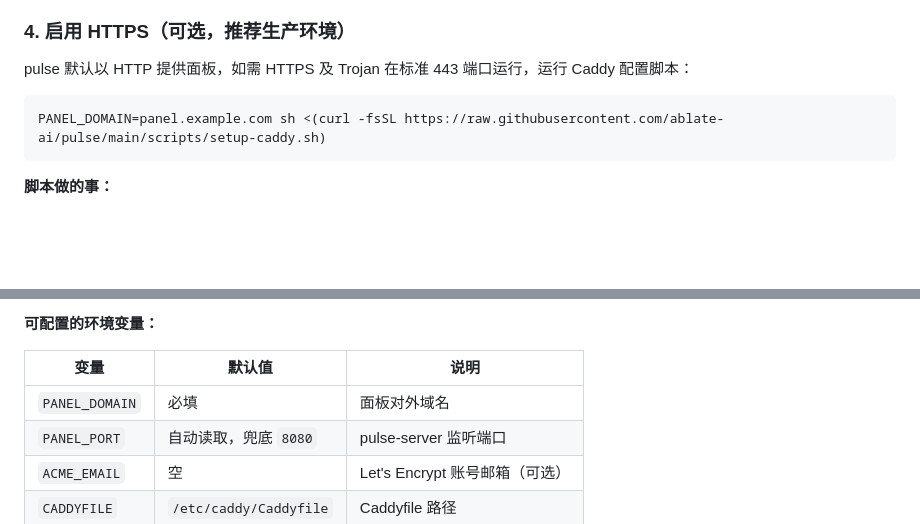
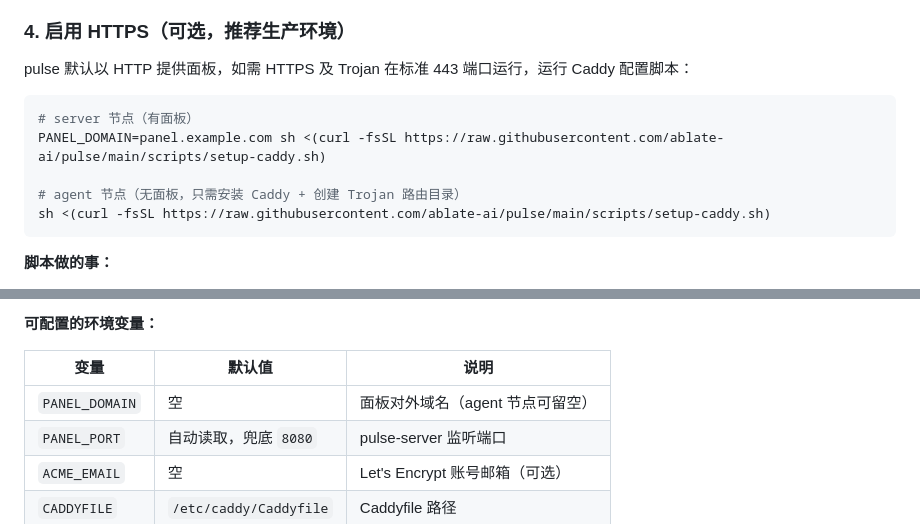
Before and after one commit to ablate-ai/pulse, a Markdown page: README.md, 2 parts joined by grey strips. Drawn GitHub-style; blank space fills up the shorter version.

Commit message:
docs: clarify PANEL_DOMAIN is optional for agent nodes

````diff
--- a/README.md
+++ b/README.md
@@ -84,7 +84,11 @@ curl -fsSL https://raw.githubusercontent.com/ablate-ai/pulse/main/scripts/instal
 pulse 默认以 HTTP 提供面板，如需 HTTPS 及 Trojan 在标准 443 端口运行，运行 Caddy 配置脚本：
 
 ```bash
+# server 节点（有面板）
 PANEL_DOMAIN=panel.example.com sh <(curl -fsSL https://raw.githubusercontent.com/ablate-ai/pulse/main/scripts/setup-caddy.sh)
+
+# agent 节点（无面板，只需安装 Caddy + 创建 Trojan 路由目录）
+sh <(curl -fsSL https://raw.githubusercontent.com/ablate-ai/pulse/main/scripts/setup-caddy.sh)
 ```
 
 **脚本做的事：**
@@ -101,7 +105,7 @@ PANEL_DOMAIN=panel.example.com sh <(curl -fsSL https://raw.githubusercontent.com
 
 | 变量 | 默认值 | 说明 |
 |------|--------|------|
-| `PANEL_DOMAIN` | 必填 | 面板对外域名 |
+| `PANEL_DOMAIN` | 空 | 面板对外域名（agent 节点可留空） |
 | `PANEL_PORT` | 自动读取，兜底 `8080` | pulse-server 监听端口 |
 | `ACME_EMAIL` | 空 | Let's Encrypt 账号邮箱（可选） |
 | `CADDYFILE` | `/etc/caddy/Caddyfile` | Caddyfile 路径 |
````
